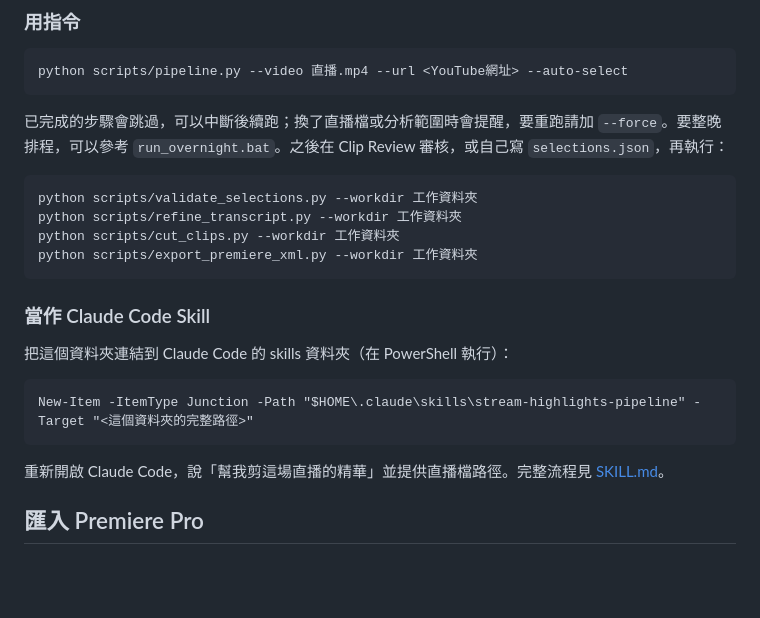
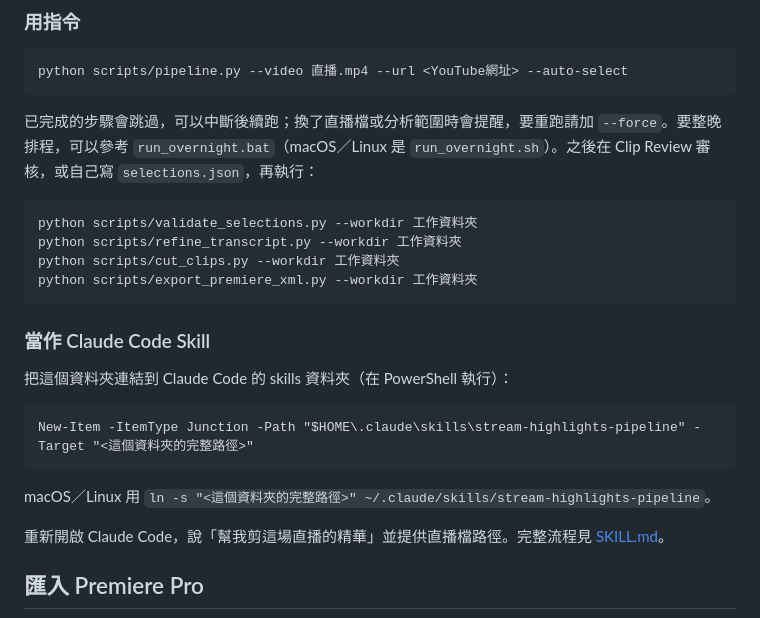
Before and after one commit to rightstar2015/stream-highlights-pipeline, a Markdown page: README.md, the part around one of its changes. Drawn GitHub-style; blank space fills up the shorter version.

````diff
--- a/README.md
+++ b/README.md
@@ -94,7 +103,7 @@ D:\直播\
 python scripts/pipeline.py --video 直播.mp4 --url <YouTube網址> --auto-select
 ```
 
-已完成的步驟會跳過，可以中斷後續跑；換了直播檔或分析範圍時會提醒，要重跑請加 `--force`。要整晚排程，可以參考 `run_overnight.bat`。之後在 Clip Review 審核，或自己寫 `selections.json`，再執行：
+已完成的步驟會跳過，可以中斷後續跑；換了直播檔或分析範圍時會提醒，要重跑請加 `--force`。要整晚排程，可以參考 `run_overnight.bat`（macOS／Linux 是 `run_overnight.sh`）。之後在 Clip Review 審核，或自己寫 `selections.json`，再執行：
 
 ```
 python scripts/validate_selections.py --workdir 工作資料夾
@@ -110,6 +119,8 @@ python scripts/export_premiere_xml.py --workdir 工作資料夾
 ```
 New-Item -ItemType Junction -Path "$HOME\.claude\skills\stream-highlights-pipeline" -Target "<這個資料夾的完整路徑>"
 ```
+
+macOS／Linux 用 `ln -s "<這個資料夾的完整路徑>" ~/.claude/skills/stream-highlights-pipeline`。
 
 重新開啟 Claude Code，說「幫我剪這場直播的精華」並提供直播檔路徑。完整流程見 [SKILL.md](SKILL.md)。
 
````
Also changed, not shown: other parts of README.md (+25 -8 lines), .github/ISSUE_TEMPLATE/bug_report.md (added, +28 -0 lines), CLAUDE.md (+8 -4 lines), CONTRIBUTING.md (added, +25 -0 lines), README.en.md (added, +105 -0 lines), TODO.md (+3 -9 lines), docs/images/clip_review.png (added), docs/images/layout_wizard.png (added), 12 other files.
